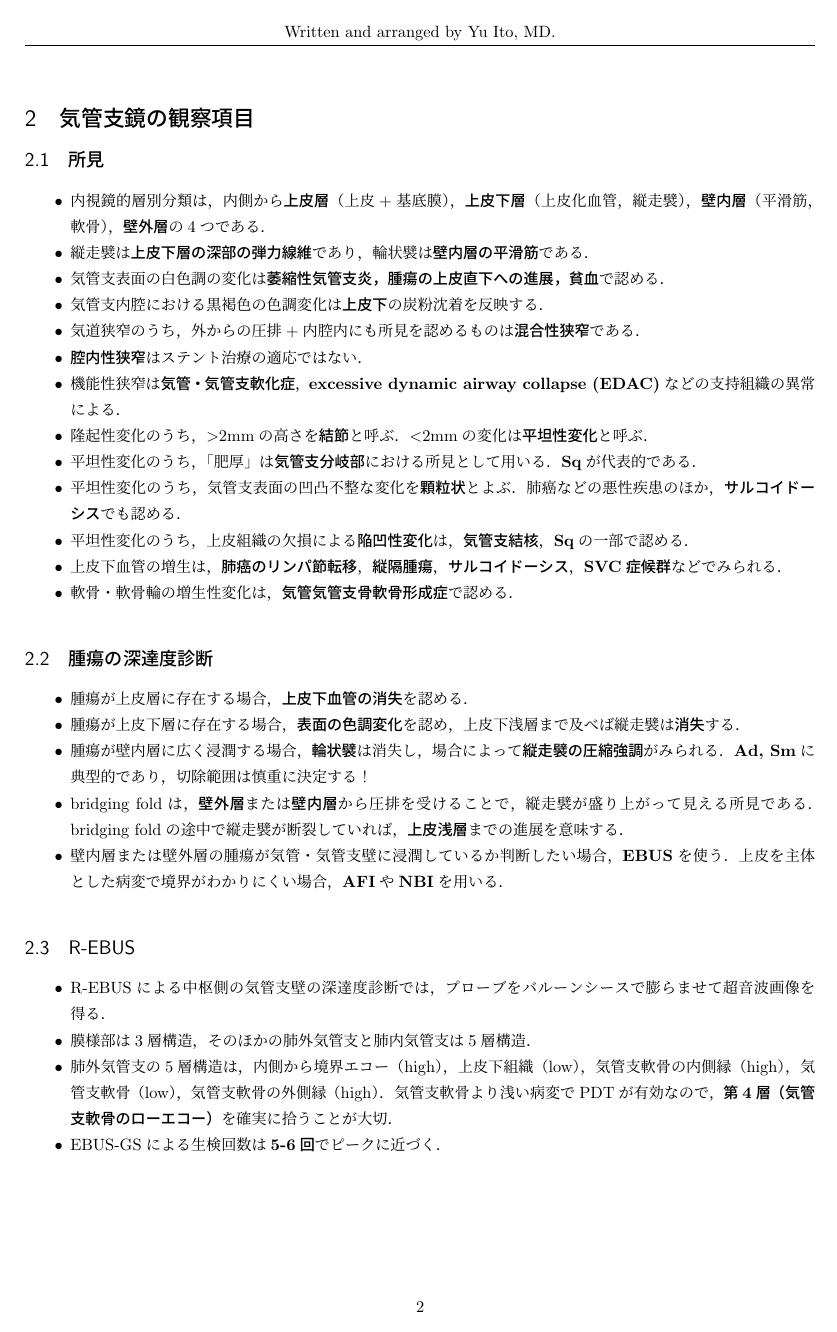
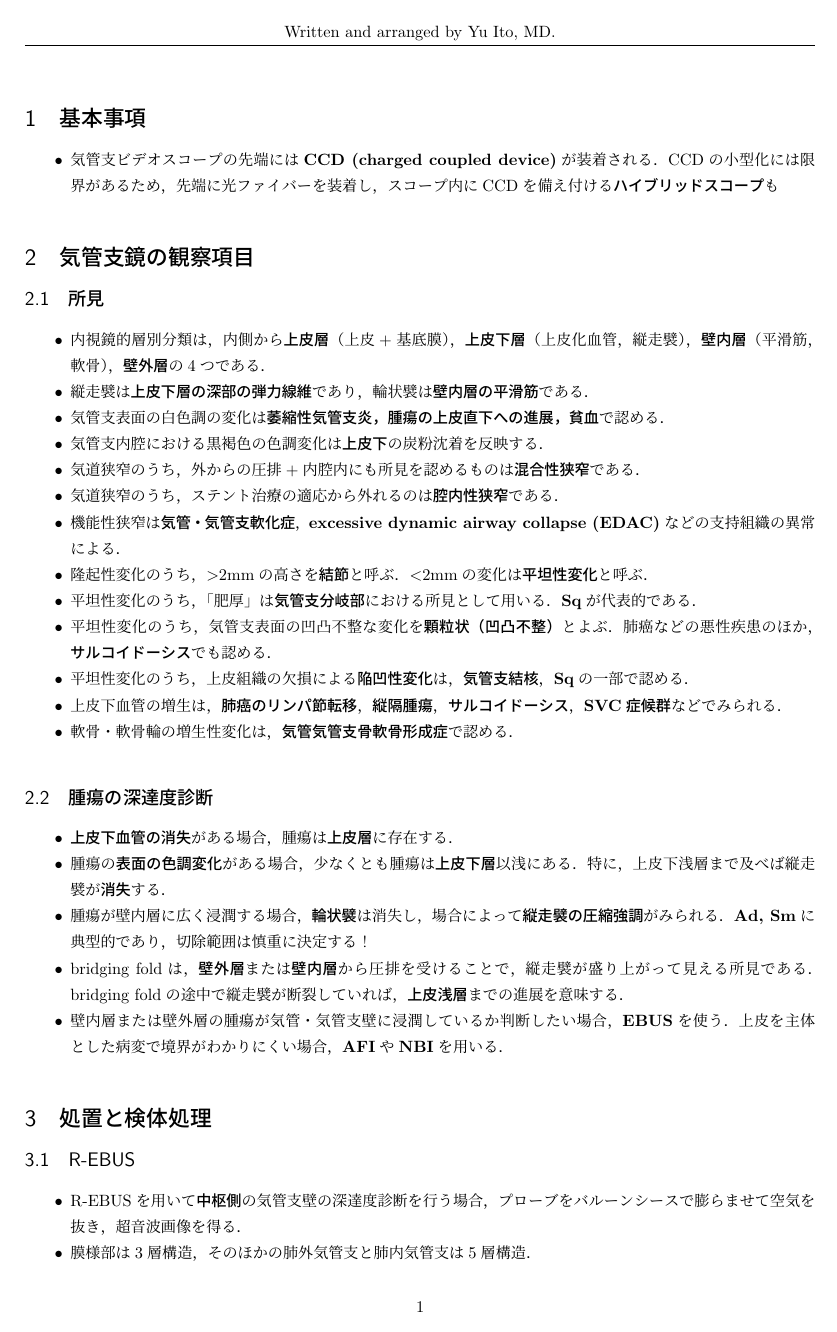
Before and after one commit to itoyu8/bronchoscopy-board-prep, a LaTeX document (board-prep.parent.tex, which reads chapter4.tex): page 2 of 10 before the commit and page 1 of 9 after it. Compiled offline with pLaTeX and dvipdfmx.

Commit message:
update sections

```diff
--- a/chapter4.tex
+++ b/chapter4.tex
@@ -1,4 +1,10 @@
 %!TEX root = board-prep.parent.tex
+
+\section{基本事項}
+\begin{itemize}
+\item 気管支ビデオスコープの先端には\textbf{CCD (charged coupled device)}が装着される．CCDの小型化には限界があるため，先端に光ファイバーを装着し，スコープ内にCCDを備え付ける\textbf{ハイブリッドスコープ}も
+
+\end{itemize}
 
 \section{気管支鏡の観察項目}
 \subsection{所見}
@@ -11,12 +17,12 @@
 \item 気管支表面の白色調の変化は\textbf{萎縮性気管支炎，腫瘍の上皮直下への進展，貧血}で認める．
 \item 気管支内腔における黒褐色の色調変化は\textbf{上皮下}の炭粉沈着を反映する．
 \item 気道狭窄のうち，外からの圧排+内腔内にも所見を認めるものは\textbf{混合性狭窄}である．
-\item \textbf{腔内性狭窄}はステント治療の適応ではない．
+\item 気道狭窄のうち，ステント治療の適応から外れるのは\textbf{腔内性狭窄}である．
 \item 機能性狭窄は\textbf{気管・気管支軟化症}，\textbf{excessive dynamic airway collapse (EDAC)}などの支持組織の異常による．
 
 \item 隆起性変化のうち，$>$2mmの高さを\textbf{結節}と呼ぶ．$<$2mmの変化は\textbf{平坦性変化}と呼ぶ．
 \item 平坦性変化のうち，「肥厚」は\textbf{気管支分岐部}における所見として用いる．\textbf{Sq}が代表的である．
-\item 平坦性変化のうち，気管支表面の凹凸不整な変化を\textbf{顆粒状}とよぶ．肺癌などの悪性疾患のほか，\textbf{サルコイドーシス}でも認める．
+\item 平坦性変化のうち，気管支表面の凹凸不整な変化を\textbf{顆粒状（凹凸不整）}とよぶ．肺癌などの悪性疾患のほか，\textbf{サルコイドーシス}でも認める．
 \item 平坦性変化のうち，上皮組織の欠損による\textbf{陥凹性変化}は，\textbf{気管支結核}，\textbf{Sq}の一部で認める．
 
 \item 上皮下血管の増生は，\textbf{肺癌のリンパ節転移}，\textbf{縦隔腫瘍}，\textbf{サルコイドーシス}，\textbf{SVC症候群}などでみられる．
@@ -27,8 +33,8 @@
 \begin{itemize}
 
 
-\item 腫瘍が上皮層に存在する場合，\textbf{上皮下血管の消失}を認める．
-\item 腫瘍が上皮下層に存在する場合，\textbf{表面の色調変化}を認め，上皮下浅層まで及べば縦走襞は\textbf{消失}する．
+\item \textbf{上皮下血管の消失}がある場合，腫瘍は\textbf{上皮層}に存在する．
+\item 腫瘍の\textbf{表面の色調変化}がある場合，少なくとも腫瘍は\textbf{上皮下層}以浅にある．特に，上皮下浅層まで及べば縦走襞が\textbf{消失}する．
 \item 腫瘍が壁内層に広く浸潤する場合，\textbf{輪状襞}は消失し，場合によって\textbf{縦走襞の圧縮強調}がみられる．\textbf{Ad, Sm}に典型的であり，切除範囲は慎重に決定する！
 
 \item bridging foldは，\textbf{壁外層}または\textbf{壁内層}から圧排を受けることで，縦走襞が盛り上がって見える所見である．bridging foldの途中で縦走襞が断裂していれば，\textbf{上皮浅層}までの進展を意味する．
@@ -38,9 +44,9 @@
 
 \end{itemize}
 
+\section{処置と検体処理}
 \subsection{R-EBUS}
 
 \begin{itemize}
-\item R-EBUSによる中枢側の気管支壁の深達度診断では，プローブをバルーンシースで膨らませて超音波画像を得る．
+\item R-EBUSを用いて\textbf{中枢側}の気管支壁の深達度診断を行う場合，プローブをバルーンシースで膨らませて空気を抜き，超音波画像を得る．
 \item 膜様部は3層構造，そのほかの肺外気管支と肺内気管支は5層構造．
-\item 肺外気管支の5層構造は，内側から境界エコー（high），上皮下組織（low），気管支軟骨の内側縁（high），気管支軟骨（low），気管支軟骨の外側縁（high）．気管支軟骨より浅い病変でPDTが有効なので，\textbf{第4層（気管支軟骨のローエコー）}を確実に拾うことが大切．
```
Also changed, not shown: board-prep.parent.tex (+1 -1 lines), chapter1.tex (+0 -6 lines), board-prep.parent.pdf, chapter4.tex (7 more changed lines).
